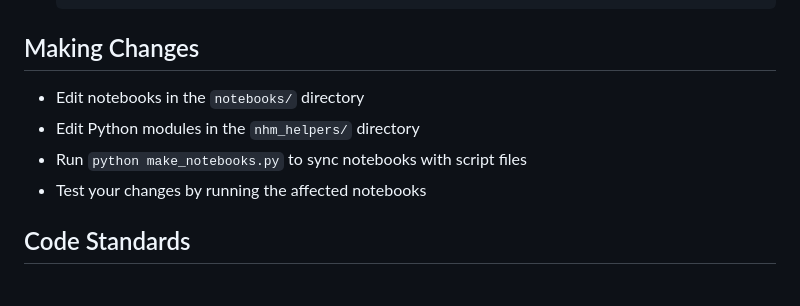
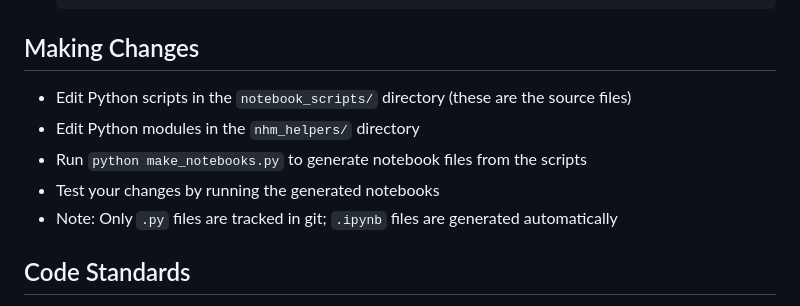
Before and after one commit to rmcd-mscb/nhm-assist, a Markdown page: CONTRIBUTING.md, the part around the change. Rendered like a GitHub page.

Commit message:
Update CONTRIBUTING.md to reflect .py-first workflow

```diff
--- a/CONTRIBUTING.md
+++ b/CONTRIBUTING.md
@@ -56,10 +56,11 @@ Thank you for your interest in contributing to nhm-assist!
 
 ## Making Changes
 
-- Edit notebooks in the `notebooks/` directory
+- Edit Python scripts in the `notebook_scripts/` directory (these are the source files)
 - Edit Python modules in the `nhm_helpers/` directory
-- Run `python make_notebooks.py` to sync notebooks with script files
-- Test your changes by running the affected notebooks
+- Run `python make_notebooks.py` to generate notebook files from the scripts
+- Test your changes by running the generated notebooks
+- Note: Only `.py` files are tracked in git; `.ipynb` files are generated automatically
 
 ## Code Standards
 
```
